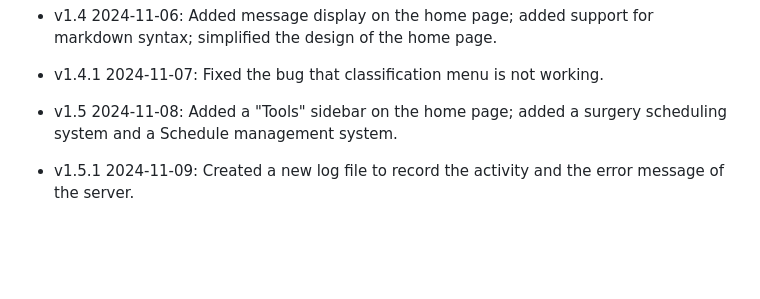
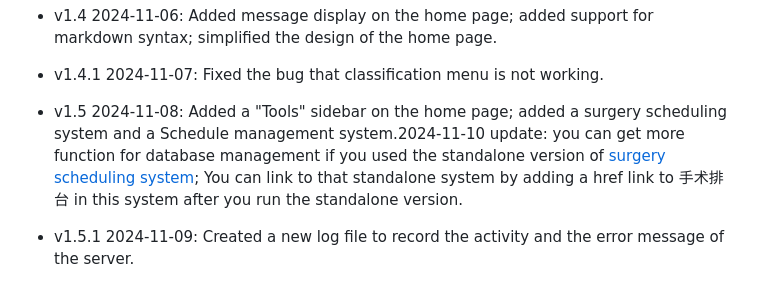
Before and after one commit to gouliming4437/PyServe, a Markdown page: README.md, the part around the change. Drawn GitHub-style; blank space fills up the shorter version.

Commit message:
updated the README.md by adding new information for surgery scheduling system

```diff
--- a/README.md
+++ b/README.md
@@ -61,6 +61,6 @@ Feel free to open issues or submit pull requests if you have suggestions for imp
 
 - v1.4.1 2024-11-07: Fixed the bug that classification menu is not working.
 
-- v1.5 2024-11-08: Added a "Tools" sidebar on the home page; added a surgery scheduling system and a Schedule management system.
+- v1.5 2024-11-08: Added a "Tools" sidebar on the home page; added a surgery scheduling system and a Schedule management system.2024-11-10 update: you can get more function for database management if you used the standalone version of [surgery scheduling system](https://github.com/gouliming4437/SurgerySchedulingSystem); You can link to that standalone system by adding a href link to 手术排台 in this system after you run the standalone version.
 
 - v1.5.1 2024-11-09: Created a new log file to record the activity and the error message of the server.
```
